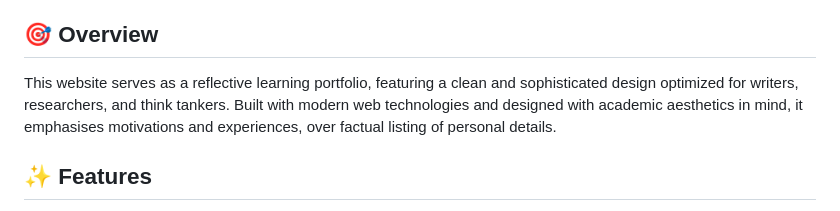
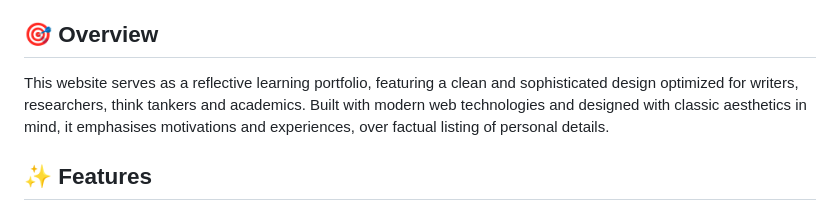
Before and after one commit to smtdhanyamenon/smtdhanyamenon.github.io, a Markdown page: README.md, the part around the change. GitHub-like rendering.

Commit message:
Refine website description in README
Updated the description to include 'academics' and changed 'academic aesthetics' to 'classic aesthetics'.

```diff
--- a/README.md
+++ b/README.md
@@ -4,7 +4,7 @@ A modern, responsive professional litterati website showcasing intellectual jour
 
 ## 🎯 Overview
 
-This website serves as a reflective learning portfolio, featuring a clean and sophisticated design optimized for writers, researchers, and think tankers. Built with modern web technologies and designed with academic aesthetics in mind, it emphasises motivations and experiences, over factual listing of personal details.
+This website serves as a reflective learning portfolio, featuring a clean and sophisticated design optimized for writers, researchers, think tankers and academics. Built with modern web technologies and designed with classic aesthetics in mind, it emphasises motivations and experiences, over factual listing of personal details.
 
 ## ✨ Features
 
```
